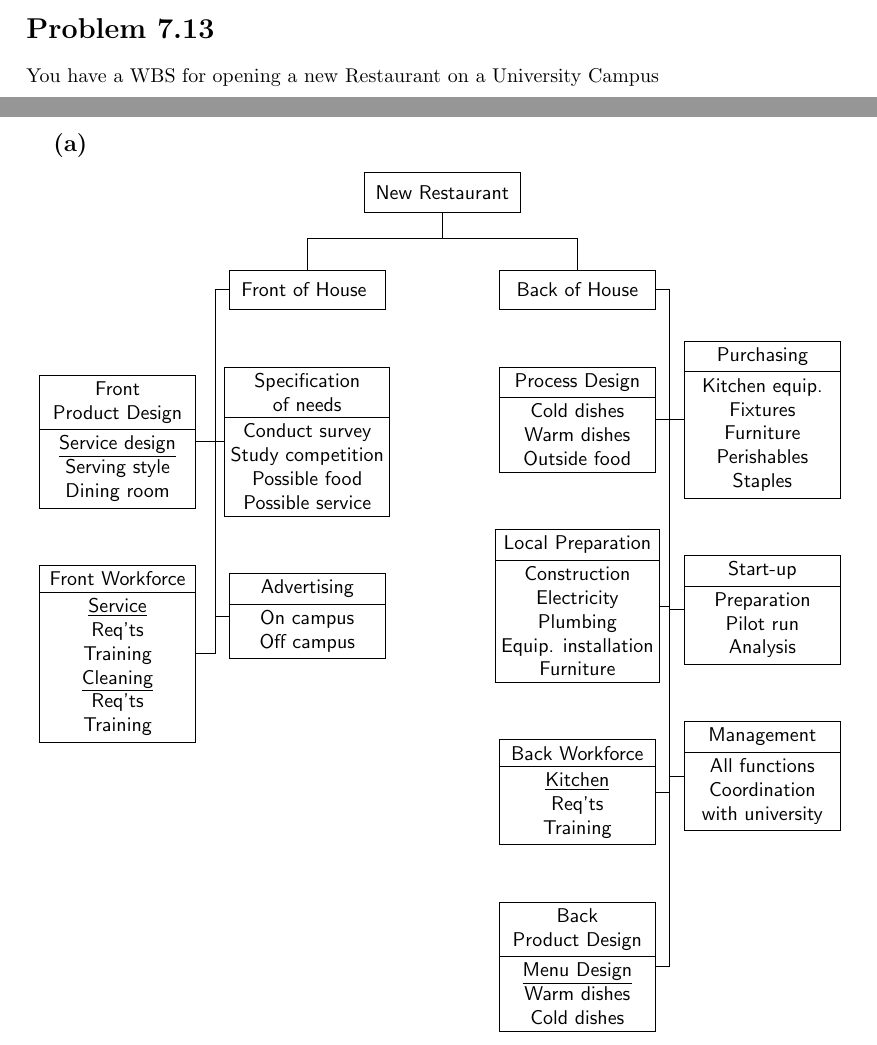
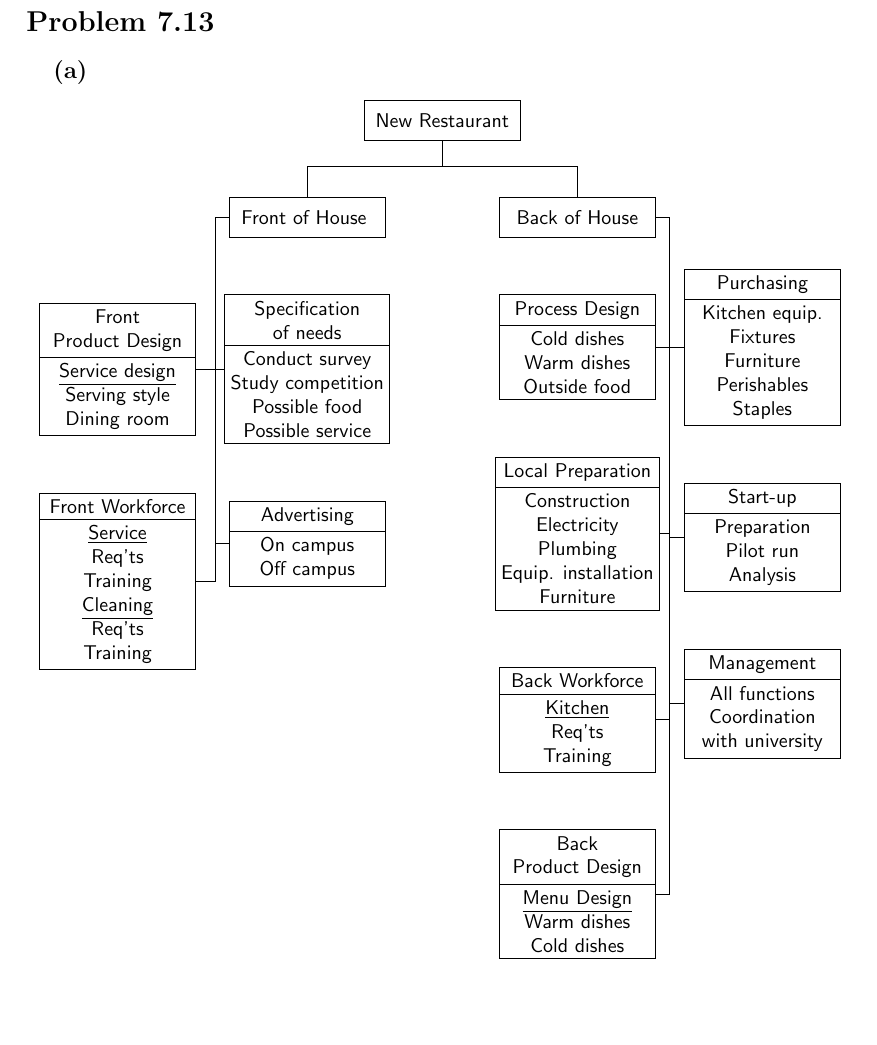
Before and after one commit to grw300/EE-382C-ProgMgmt, a LaTeX document (HW#1/HW#1.tex): two parts of pages 4 and 5 of 5 before the commit and part of page 5 of 5 after it, the two joined at a grey line, cut so that both start at the same text, the shorter picture padded with empty space. Compiled offline with pdfLaTeX.

Commit message:
Minor updates

```diff
--- a/HW#1/HW#1.tex
+++ b/HW#1/HW#1.tex
@@ -105,7 +105,6 @@
 	}
 
 	\section*{Problem 7.13}
-	You have a WBS for opening a new Restaurant on a University Campus
 	\subsection*{\quad(a)}
 		\begin{center}
 			\input{./Graphs/7-13Graph1}
```
Also changed, not shown: HW#1/HW#1.pdf.
